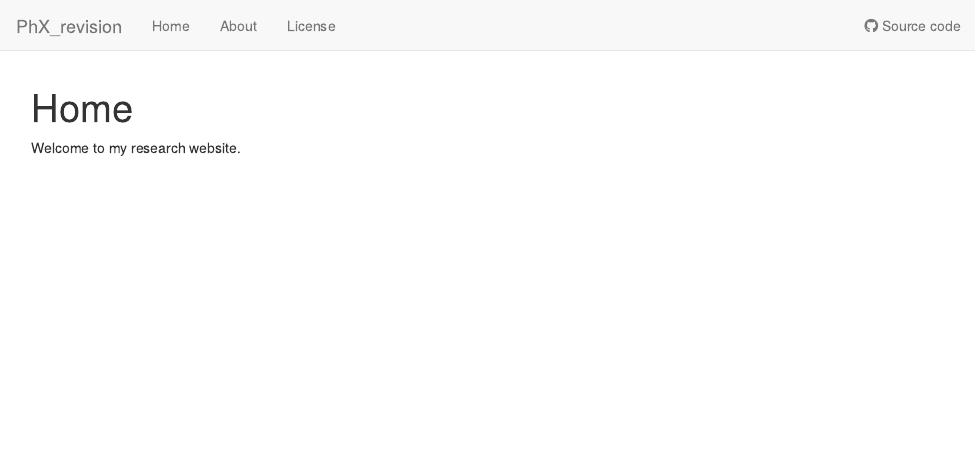
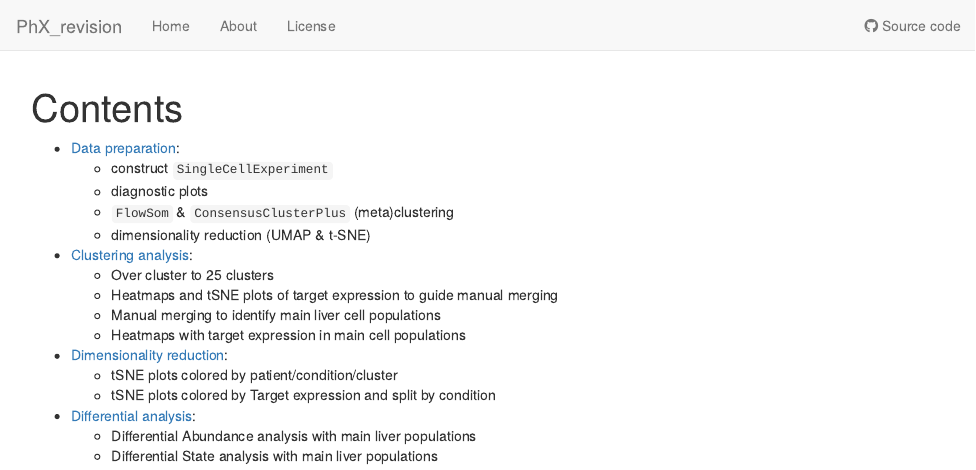
Before and after one commit to tessbrodie/PhX_revision, an R Markdown document (analysis/index.Rmd): the page in a window 1100 px wide, from its top. Rendered offline with R 4.5, knitr and Pandoc, with nearby package versions; drawn as R Markdown's standard HTML page in place of the format the file asks for.

Commit message:
wflow_publish("analysis/index.Rmd")

```diff
--- a/analysis/index.Rmd
+++ b/analysis/index.Rmd
@@ -1,5 +1,5 @@
 ---
-title: "Home"
+title: "Contents"
 site: workflowr::wflow_site
 output:
   workflowr::wflow_html:
@@ -9,3 +7,21 @@ editor_options:
 ---
 
-Welcome to my research website.
+- [Data preparation](0-preparation.html):
+    - construct `SingleCellExperiment`
+    - diagnostic plots
+    - `FlowSom` & `ConsensusClusterPlus` (meta)clustering
+    - dimensionality reduction (UMAP & t-SNE)
+
+- [Clustering analysis](1-clustering.html):
+    - Over cluster to 25 clusters
+    - Heatmaps and tSNE plots of target expression to guide manual merging
+    - Manual merging to identify main liver cell populations
+    - Heatmaps with target expression in main cell populations
+
+- [Dimensionality reduction](2-dimred.html):
+    - tSNE plots colored by patient/condition/cluster
+    - tSNE plots colored by Target expression and split by condition
+
+- [Differential analysis](3-differential.html):
+    - Differential Abundance analysis with main liver populations
+    - Differential State analysis with main liver populations
```
Also changed, not shown: analysis/index.Rmd (2 more changed lines).
